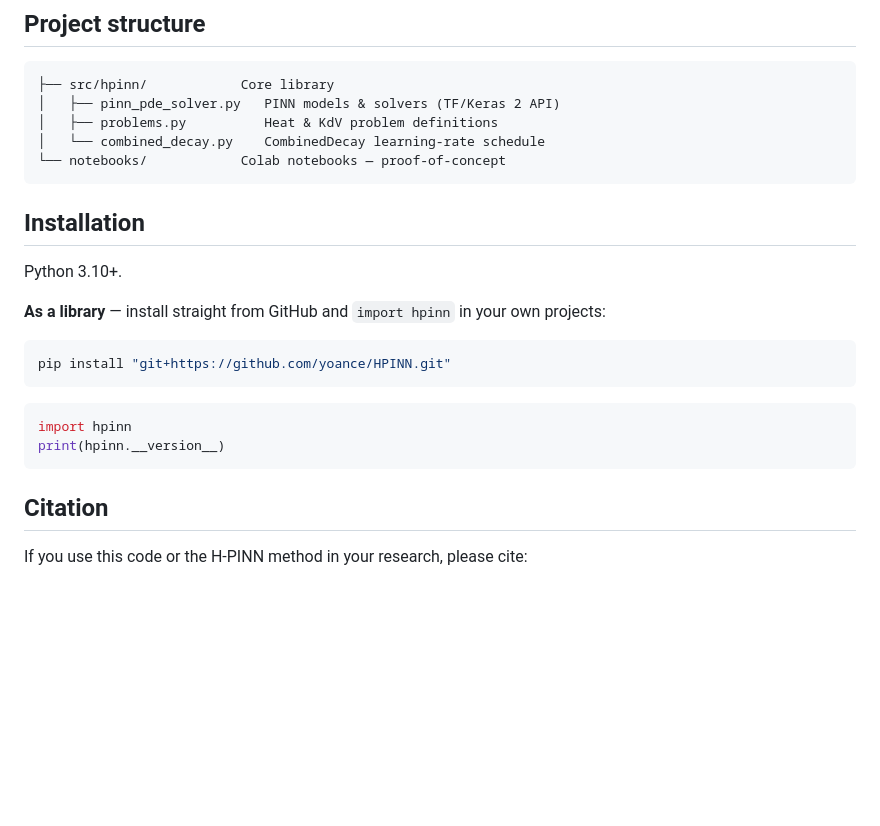
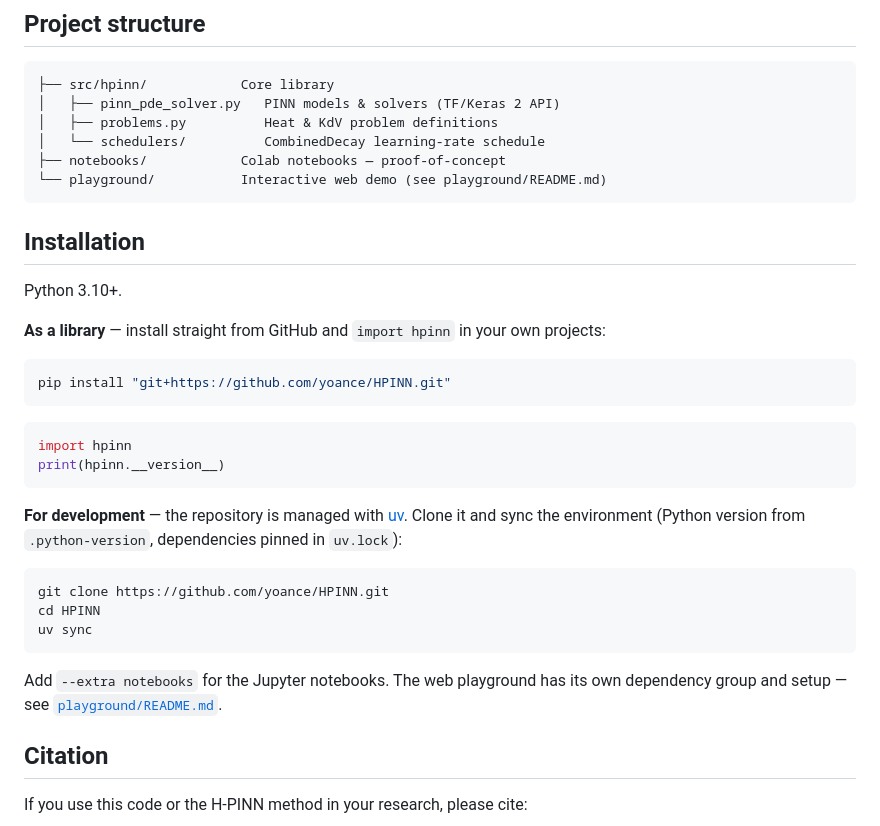
Before and after one commit to yoance/HPINN, a Markdown page: README.md, the part around the change. GitHub-like rendering; blank space fills up the shorter version.

Commit message:
docs: update README and add playground README

````diff
--- a/README.md
+++ b/README.md
@@ -40,8 +40,9 @@ Both support two modes:
 ├── src/hpinn/            Core library
 │   ├── pinn_pde_solver.py   PINN models & solvers (TF/Keras 2 API)
 │   ├── problems.py          Heat & KdV problem definitions
-│   └── combined_decay.py    CombinedDecay learning-rate schedule
-└── notebooks/            Colab notebooks — proof-of-concept
+│   └── schedulers/          CombinedDecay learning-rate schedule
+├── notebooks/            Colab notebooks — proof-of-concept
+└── playground/           Interactive web demo (see playground/README.md)
 ```
 
 
@@ -60,6 +61,20 @@ pip install "git+https://github.com/yoance/HPINN.git"
 import hpinn
 print(hpinn.__version__)
 ```
+
+**For development** — the repository is managed with
+[uv](https://docs.astral.sh/uv/). Clone it and sync the environment (Python
+version from `.python-version`, dependencies pinned in `uv.lock`):
+
+```bash
+git clone https://github.com/yoance/HPINN.git
+cd HPINN
+uv sync
+```
+
+Add `--extra notebooks` for the Jupyter notebooks. The web playground has
+its own dependency group and setup — see
+[`playground/README.md`](playground/README.md).
 
 
 ## Citation
````
Also changed, not shown: playground/README.md (added, +62 -0 lines).
